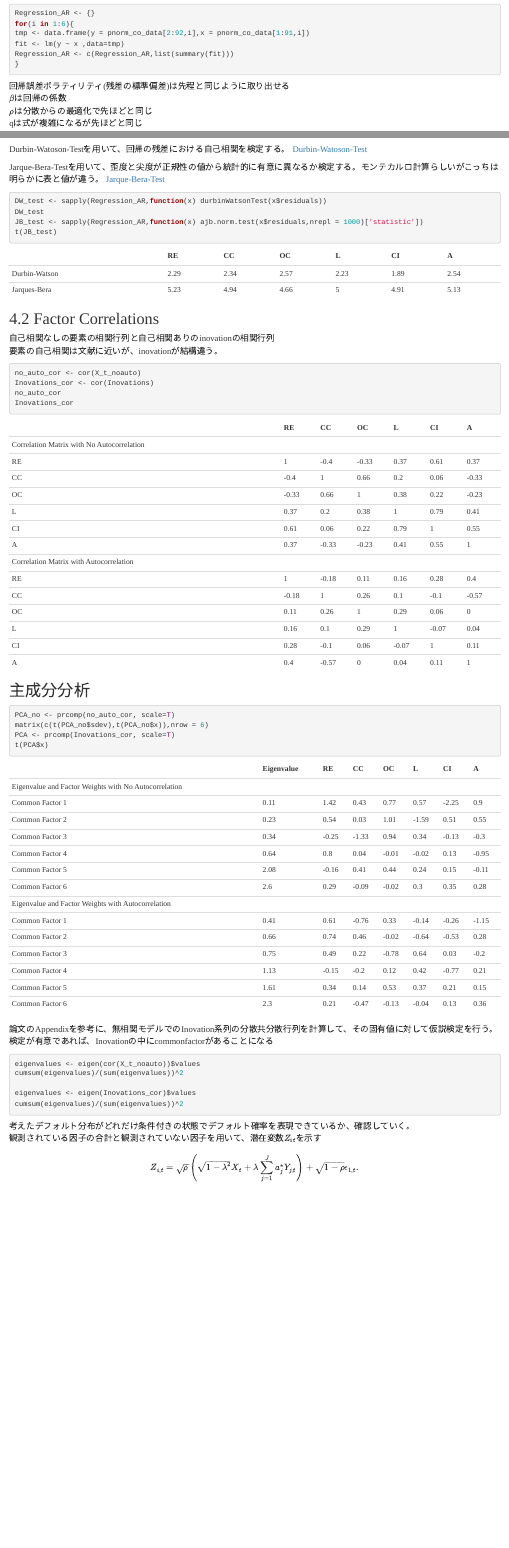
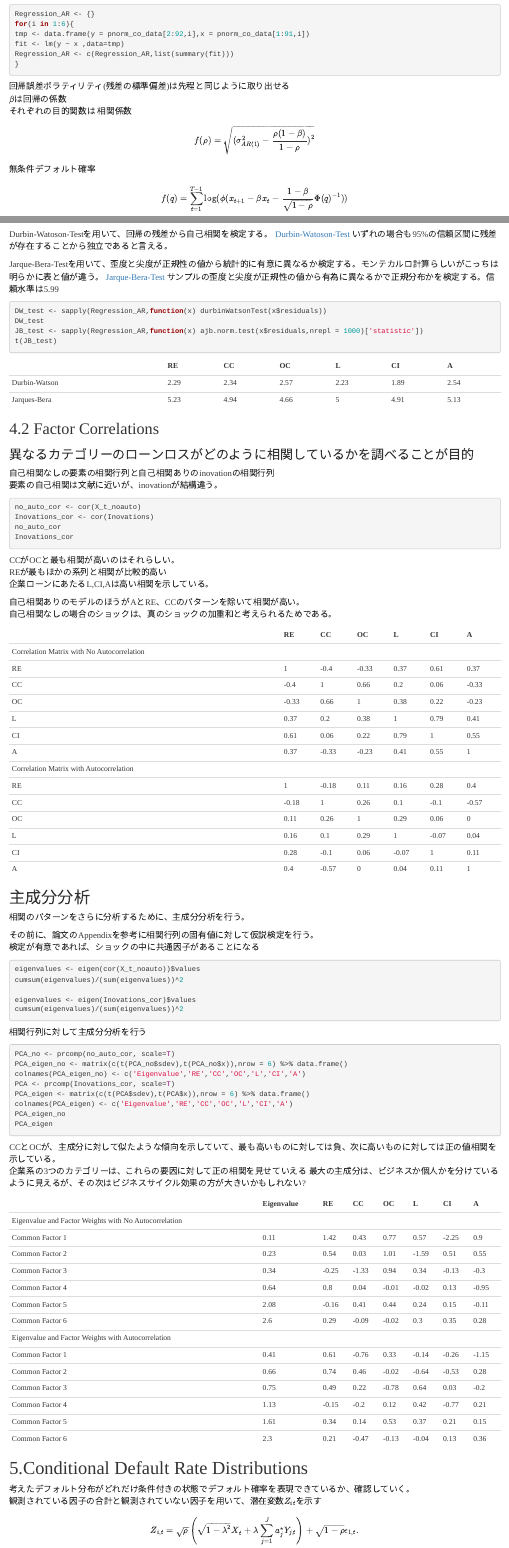
Before and after one commit to cw-NaoyaHieda/Dynamic_defalutrate_reproduction, an R Markdown document (Reprecent.Rmd): the page in a window 1100 px wide, from 2890 px down before the commit and from 3060 px down after it, so that both start at the same text, and a second part further down, joined at a grey line. Rendered offline with R 4.5, knitr and Pandoc, with nearby package versions; the code chunks are not run, so their results and figures are left out.

Commit message:
2017/04/28用
ゼミ用に編集

````diff
--- a/Reprecent.Rmd
+++ b/Reprecent.Rmd
@@ -166,8 +170,15 @@ Regression_AR <- c(Regression_AR,list(summary(fit)))
 ```
 回帰誤差ボラティリティ(残差の標準偏差)は先程と同じように取り出せる
 $\beta$は回帰の係数
-$\rho$は分散からの最適化で先ほどと同じ
-qは式が複雑になるが先ほどと同じ
+それぞれの目的関数は
+相関係数
+$$
+f(\rho)=\sqrt{(\sigma_{AR(1)}^2-\frac{\rho(1-\beta)}{1-\rho})^2}
+$$
+無条件デフォルト確率
+$$
+f(q)=\sum_{t=1}^{T-1}\log (\phi({x_{t+1}-\beta x_t-\frac{1-\beta}{\sqrt{1-\rho}}\Phi(q)^{-1}}))
+$$
 ```{r}
 Regression_residual_volatility <- sapply(Regression_AR,function(x)sqrt(var(x$residuals)))
 beta_ <- sapply(Regression_AR,function(x) x$coefficients['x','Estimate']^2)
@@ -231,11 +252,13 @@ data.frame(dt=date[-length(date)],Inovations) %>% melt(id='dt') %>% ggplot(aes(x
 ![](https://github.com/naoya1218/Dynamic_defalutrate_reproduction/blob/master/jp_trance/figure/ch2.PNG?raw=true)
 
 
-Durbin-Watoson-Testを用いて、回帰の残差における自己相関を検定する。
+Durbin-Watoson-Testを用いて、回帰の残差から自己相関を検定する。
 [Durbin-Watoson-Test](http://business.nikkeibp.co.jp/atclbdt/15/recipe/121100041/?ST=print)
+いずれの場合も95%の信頼区間に残差が存在することから独立であると言える。
 
 Jarque-Bera-Testを用いて、歪度と尖度が正規性の値から統計的に有意に異なるか検定する。モンテカルロ計算らしいがこっちは明らかに表と値が違う。
 [Jarque-Bera-Test](https://ja.wikipedia.org/wiki/%E3%82%B8%E3%83%A3%E3%83%83%E3%82%AF%E2%80%93%E3%83%99%E3%83%A9%E6%A4%9C%E5%AE%9A)
+サンプルの歪度と尖度が正規性の値から有為に異なるかで正規分布かを検定する。信頼水準は5.99
 ```{r}
 DW_test <- sapply(Regression_AR,function(x) durbinWatsonTest(x$residuals))
 DW_test
@@ -250,6 +273,8 @@ t(JB_test)
 
 ## 4.2 Factor Correlations
 
+### 異なるカテゴリーのローンロスがどのように相関しているかを調べることが目的
+
 自己相関なしの要素の相関行列と自己相関ありのinovationの相関行列
 要素の自己相関は文献に近いが、inovationが結構違う。
 ```{r}
@@ -258,6 +283,13 @@ Inovations_cor <- cor(Inovations)
 no_auto_cor
 Inovations_cor
 ```
+
+CCがOCと最も相関が高いのはそれらしい。
+REが最もほかの系列と相関が比較的高い
+企業ローンにあたるL,CI,Aは高い相関を示している。
+
+自己相関ありのモデルのほうがAとRE、CCのパターンを除いて相関が高い。
+自己相関なしの場合のショックは、真のショックの加重和と考えられるためである。
 
 |                                              |  RE   |  CC   |  OC   |  L    |  CI   |  A    |
 |----------------------------------------------|-------|-------|-------|-------|-------|-------|
@@ -276,13 +308,38 @@ Inovations_cor
 | CI                                           | 0.28  | -0.1  | 0.06  | -0.07 | 1     | 0.11  |
 | A                                            | 0.4   | -0.57 | 0     | 0.04  | 0.11  | 1     |
 
+
 ## 主成分分析
+
+相関のパターンをさらに分析するために、主成分分析を行う。
+
+その前に、論文のAppendixを参考に相関行列の固有値に対して仮説検定を行う。
+検定が有意であれば、ショックの中に共通因子があることになる
+```{r}
+eigenvalues <- eigen(cor(X_t_noauto))$values
+cumsum(eigenvalues)/(sum(eigenvalues))^2
+
+eigenvalues <- eigen(Inovations_cor)$values
+cumsum(eigenvalues)/(sum(eigenvalues))^2
+```
+
+
+相関行列に対して主成分分析を行う
+
 ```{r}
 PCA_no <- prcomp(no_auto_cor, scale=T)
-matrix(c(t(PCA_no$sdev),t(PCA_no$x)),nrow = 6)
+PCA_eigen_no <- matrix(c(t(PCA_no$sdev),t(PCA_no$x)),nrow = 6) %>% data.frame()
+colnames(PCA_eigen_no) <- c('Eigenvalue','RE','CC','OC','L','CI','A')
 PCA <- prcomp(Inovations_cor, scale=T)
-t(PCA$x)
+PCA_eigen <- matrix(c(t(PCA$sdev),t(PCA$x)),nrow = 6) %>% data.frame()
+colnames(PCA_eigen) <- c('Eigenvalue','RE','CC','OC','L','CI','A')
+PCA_eigen_no
+PCA_eigen
 ```
+
+CCとOCが、主成分に対して似たような傾向を示していて、最も高いものに対しては負、次に高いものに対しては正の値相関を示している。
+企業系の3つのカテゴリーは、これらの要因に対して正の相関を見せていえる
+最大の主成分は、ビジネスか個人かを分けているように見えるが、その次はビジネスサイクル効果の方が大きいかもしれない?
 
 |                                                         |  Eigenvalue  |  RE   |  CC   |  OC   |  L    |  CI   |  A    |
 |---------------------------------------------------------|--------------|-------|-------|-------|-------|-------|-------|
@@ -301,15 +358,11 @@ t(PCA$x)
 | Common Factor 5                                         | 1.61         | 0.34  | 0.14  | 0.53  | 0.37  | 0.21  | 0.15  |
 | Common Factor 6                                         | 2.3          | 0.21  | -0.47 | -0.13 | -0.04 | 0.13  | 0.36  |
 
-論文のAppendixを参考に、無相関モデルでのInovation系列の分散共分散行列を計算して、その固有値に対して仮説検定を行う。
-検定が有意であれば、Inovationの中にcommonfactorがあることになる
-```{r}
-eigenvalues <- eigen(cor(X_t_noauto))$values
-cumsum(eigenvalues)/(sum(eigenvalues))^2
 
-eigenvalues <- eigen(Inovations_cor)$values
-cumsum(eigenvalues)/(sum(eigenvalues))^2
-```
+
+
+# 5.Conditional Default Rate Distributions
+
 考えたデフォルト分布がどれだけ条件付きの状態でデフォルト確率を表現できているか、確認していく。
 観測されている因子の合計と観測されていない因子を用いて、潜在変数$Z_{it}$を示す
 $$
````
Also changed, not shown: Reprecent.Rmd (41 more changed lines).
